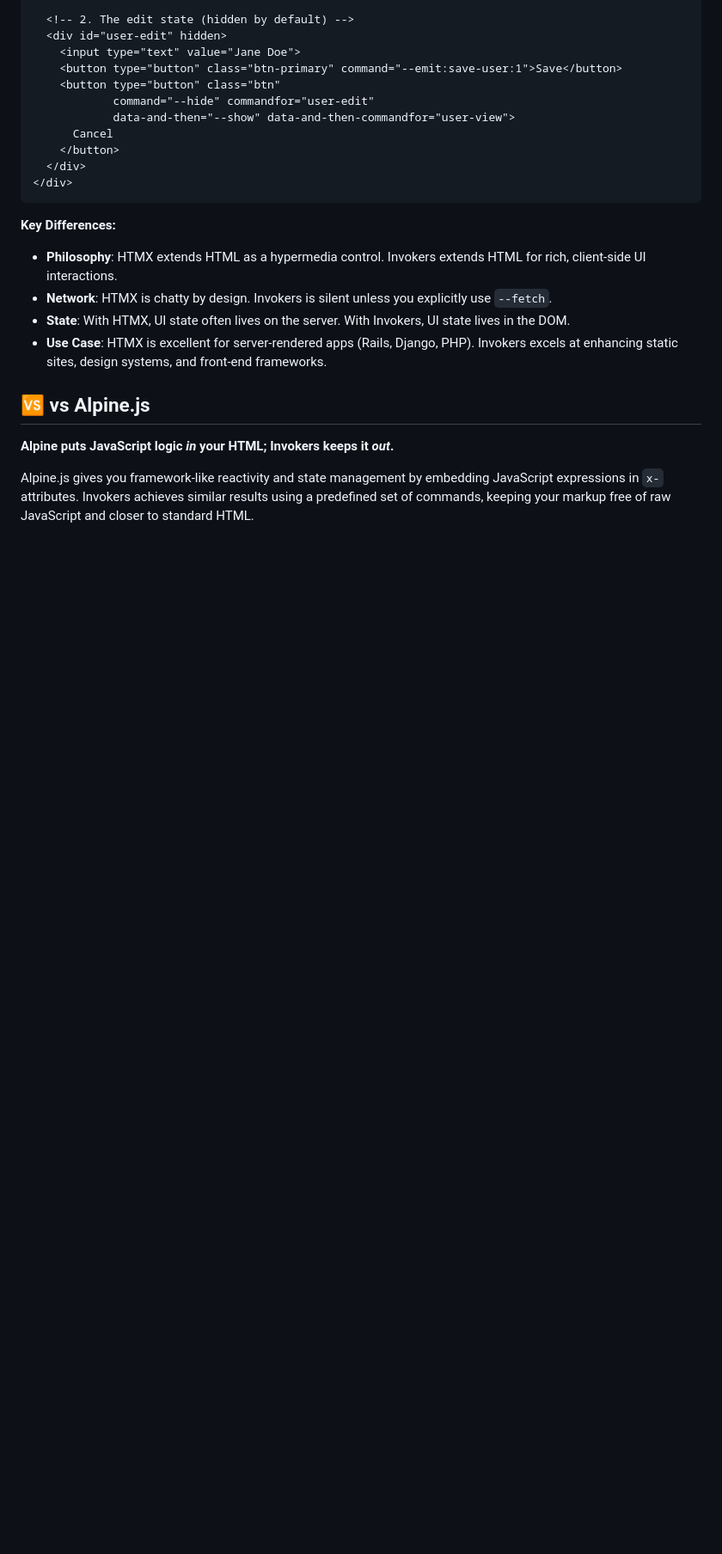
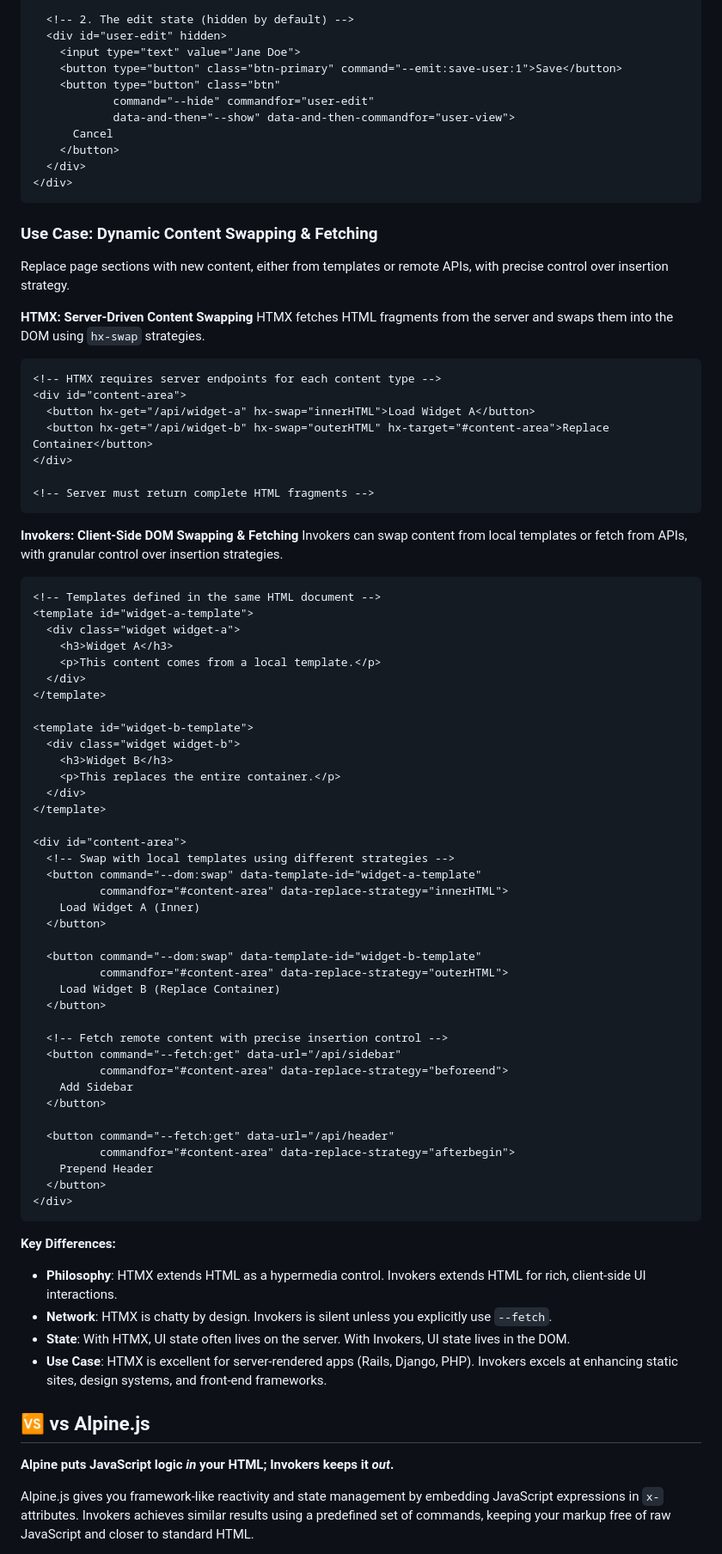
Before and after one commit to olgam4/invokers, a Markdown page: README.md, the part around the change. Shown at 86% size. Drawn GitHub-style; blank space fills up the shorter version.

Commit message:
docs: Add HTMX comparison showcasing --dom:swap and --fetch strategies

````diff
--- a/README.md
+++ b/README.md
@@ -248,6 +248,67 @@ Invokers handles this by toggling the visibility of two `divs` that already exis
       Cancel
     </button>
   </div>
+</div>
+```
+
+### Use Case: Dynamic Content Swapping & Fetching
+
+Replace page sections with new content, either from templates or remote APIs, with precise control over insertion strategy.
+
+**HTMX: Server-Driven Content Swapping**
+HTMX fetches HTML fragments from the server and swaps them into the DOM using `hx-swap` strategies.
+
+```html
+<!-- HTMX requires server endpoints for each content type -->
+<div id="content-area">
+  <button hx-get="/api/widget-a" hx-swap="innerHTML">Load Widget A</button>
+  <button hx-get="/api/widget-b" hx-swap="outerHTML" hx-target="#content-area">Replace Container</button>
+</div>
+
+<!-- Server must return complete HTML fragments -->
+```
+
+**Invokers: Client-Side DOM Swapping & Fetching**
+Invokers can swap content from local templates or fetch from APIs, with granular control over insertion strategies.
+
+```html
+<!-- Templates defined in the same HTML document -->
+<template id="widget-a-template">
+  <div class="widget widget-a">
+    <h3>Widget A</h3>
+    <p>This content comes from a local template.</p>
+  </div>
+</template>
+
+<template id="widget-b-template">
+  <div class="widget widget-b">
+    <h3>Widget B</h3>
+    <p>This replaces the entire container.</p>
+  </div>
+</template>
+
+<div id="content-area">
+  <!-- Swap with local templates using different strategies -->
+  <button command="--dom:swap" data-template-id="widget-a-template"
+          commandfor="#content-area" data-replace-strategy="innerHTML">
+    Load Widget A (Inner)
+  </button>
+
+  <button command="--dom:swap" data-template-id="widget-b-template"
+          commandfor="#content-area" data-replace-strategy="outerHTML">
+    Load Widget B (Replace Container)
+  </button>
+
+  <!-- Fetch remote content with precise insertion control -->
+  <button command="--fetch:get" data-url="/api/sidebar"
+          commandfor="#content-area" data-replace-strategy="beforeend">
+    Add Sidebar
+  </button>
+
+  <button command="--fetch:get" data-url="/api/header"
+          commandfor="#content-area" data-replace-strategy="afterbegin">
+    Prepend Header
+  </button>
 </div>
 ```
 
````
